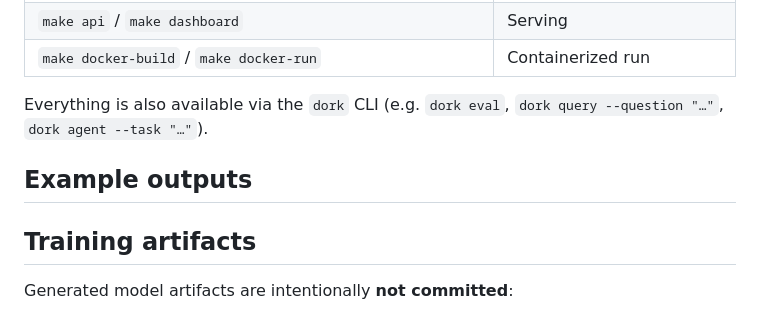
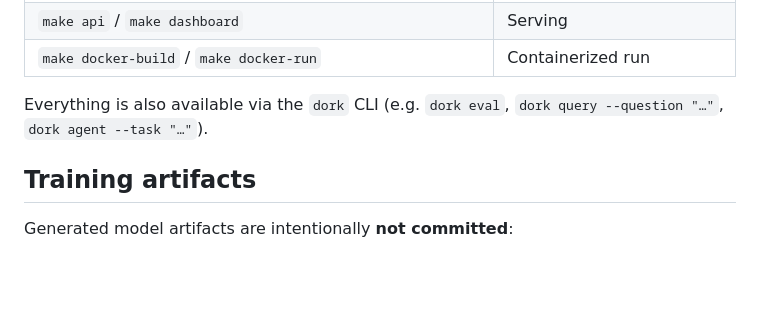
Before and after one commit to srgangaram-swe/dork-llm, a Markdown page: README.md, the part around the change. Rendered like a GitHub page; blank space fills up the shorter version.

Commit message:
docs: remove duplicated README section header
The README had two '## Example outputs' headings (one empty). Keep the populated section only.

```diff
--- a/README.md
+++ b/README.md
@@ -118,8 +118,6 @@ pip install -e ".[all]"     # everything + dev tooling
 
 Everything is also available via the `dork` CLI (e.g. `dork eval`, `dork query --question "…"`, `dork agent --task "…"`).
 
-## Example outputs
-
 ## Training artifacts
 
 Generated model artifacts are intentionally **not committed**:
```
